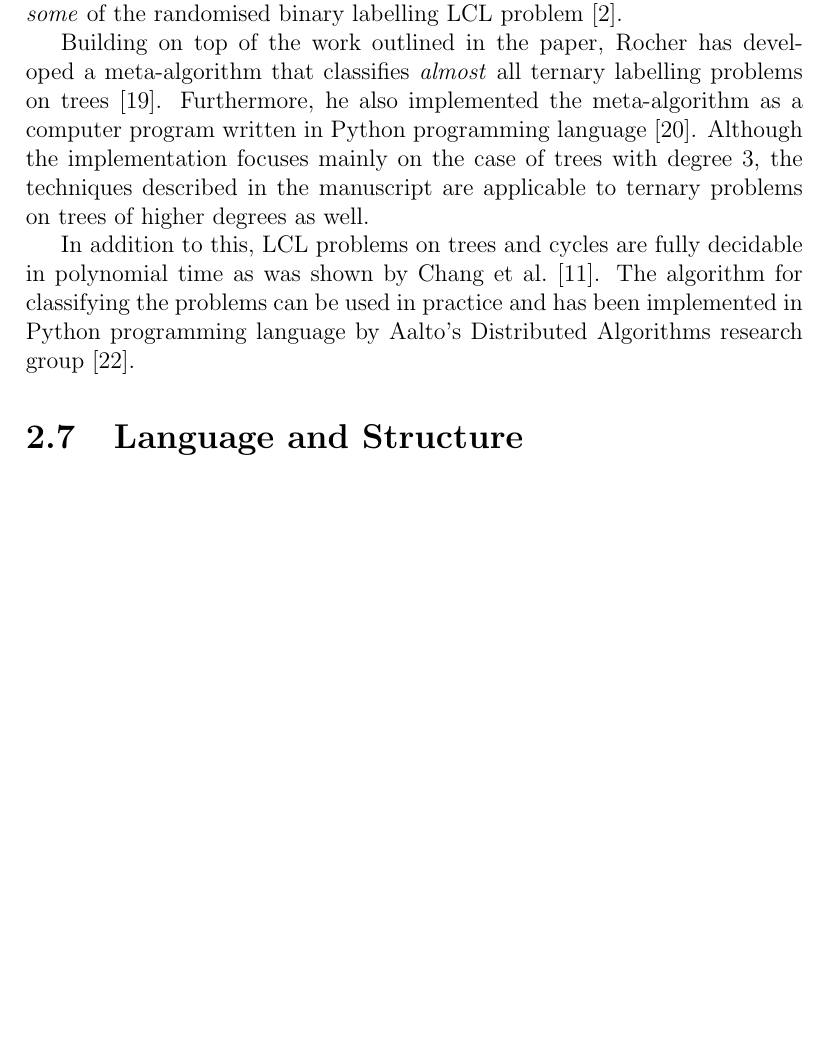
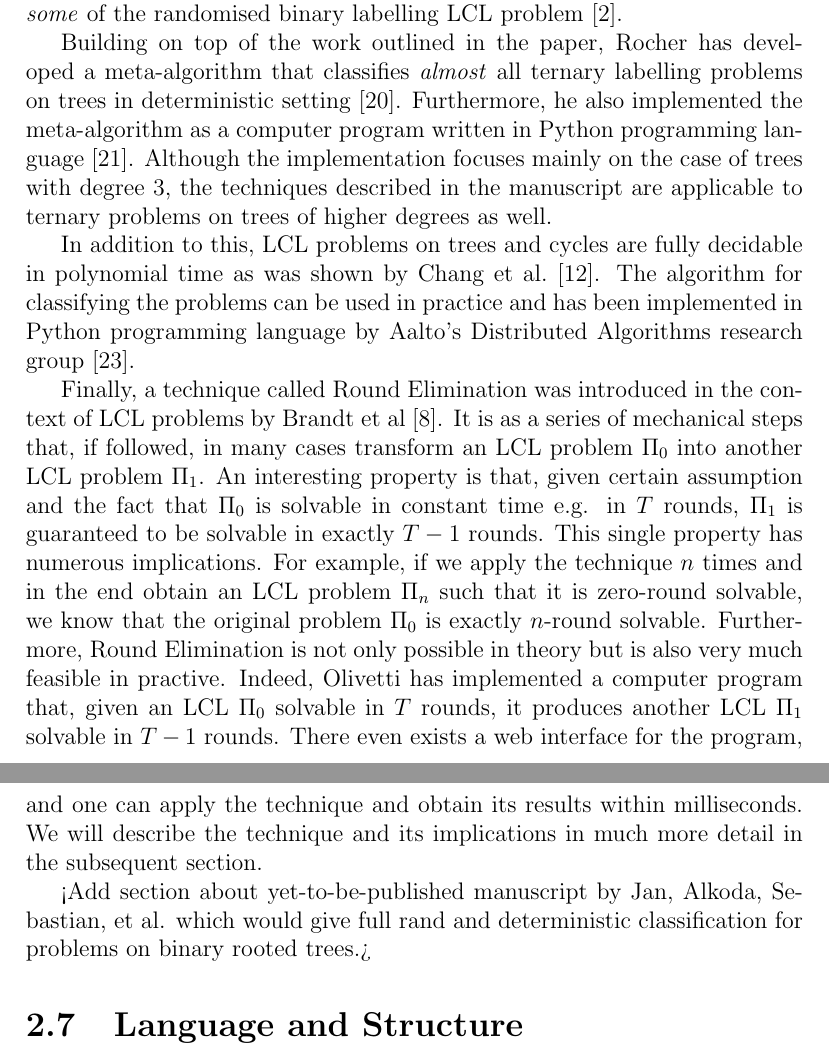
Before and after one commit to AleksTeresh/lcl-classifier, a LaTeX thesis (report/thesis-example.tex, which reads report/2background.tex): part of page 22 of 42 before the commit and two parts of pages 22 and 23 of 43 after it, the two joined at a grey line, cut so that both start at the same text, the shorter picture padded with empty space. Compiled offline with pdfLaTeX.

Commit message:
text: add paragraph on RE, specify that tlp-classifier works only in deterministic setting

```diff
--- a/report/2background.tex
+++ b/report/2background.tex
@@ -589,7 +589,8 @@ LCL problem~\cite{Balliu2019c}.
 
 Building on top of the work outlined in the paper, Rocher
 has developed a meta-algorithm that classifies \emph{almost}
-all ternary labelling problems on trees~\cite{Rocher2020clas}. Furthermore,
+all ternary labelling problems on trees in deterministic
+setting~\cite{Rocher2020clas}. Furthermore,
 he also implemented the meta-algorithm as a
 computer program written in Python programming language~\cite{Rocher2020doc}.
 Although the implementation focuses mainly on the case of trees with degree 3,
@@ -601,6 +602,25 @@ are fully decidable in polynomial time as was shown by Chang et al.~\cite{Chang2
 The algorithm for classifying the problems can be used in practice and has
 been implemented in Python programming language by Aalto's
 Distributed Algorithms research group~\cite{Tereshchenko2020}.
+
+Finally, a technique called Round Elimination was introduced in the context
+of LCL problems by Brandt et al~\cite{Brandt2019}. It is as a series of mechanical
+steps that, if followed, in many cases transform an LCL problem $\Pi_0$ into another LCL problem $\Pi_1$. An interesting property is that, given certain assumption and the fact that
+$\Pi_0$ is solvable in constant time e.g. in $T$ rounds, $\Pi_1$ is guaranteed to be
+solvable in exactly $T - 1$ rounds. This single property has numerous implications.
+For example, if we apply the technique $n$ times and in the end obtain an LCL problem $\Pi_n$
+such that it is zero-round solvable, we know that the original problem $\Pi_0$ is
+exactly $n$-round solvable. Furthermore, Round Elimination is not only possible
+in theory but is also very much feasible in practive. Indeed, Olivetti has
+implemented a computer program that, given an LCL $\Pi_0$ solvable in $T$ rounds,
+it produces another LCL $\Pi_1$ solvable in $T - 1$ rounds. There even exists
+a web interface for the program, and one can apply the technique and obtain
+its results within milliseconds. We will describe the technique and its implications
+in much more detail in the subsequent section.
+
+<Add section about yet-to-be-published manuscript by Jan, Alkoda, Sebastian, et al.
+which would give full rand and deterministic classification for problems on binary
+rooted trees.>
 
 \section{Language and Structure}
 
```
